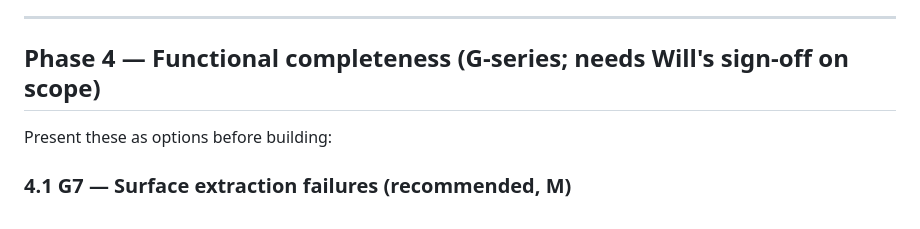
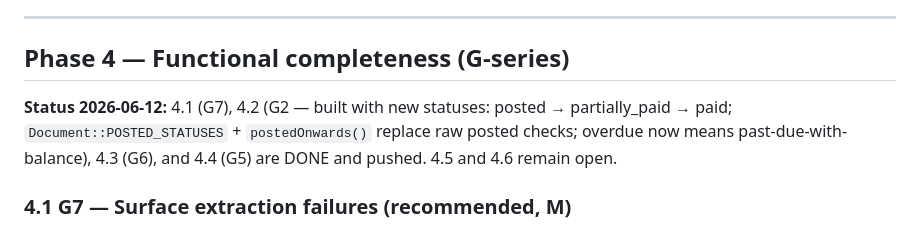
Before and after one commit to nettsite/merlin, a Markdown page: REVIEW_FIXES_PLAN.md, the part around the change. Drawn GitHub-style.

Commit message:
docs(plan): mark Phase 4 core items done
Co-Authored-By: Claude Fable 5 <noreply@anthropic.com>

```diff
--- a/REVIEW_FIXES_PLAN.md
+++ b/REVIEW_FIXES_PLAN.md
@@ -105,9 +105,9 @@ Companion to `REVIEW.md` (2026-06-11). Phases ordered by risk reduction per unit
 
 ---
 
-## Phase 4 — Functional completeness (G-series; needs Will's sign-off on scope)
+## Phase 4 — Functional completeness (G-series)
 
-Present these as options before building:
+**Status 2026-06-12:** 4.1 (G7), 4.2 (G2 — built with new statuses: posted → partially_paid → paid; `Document::POSTED_STATUSES` + `postedOnwards()` replace raw posted checks; overdue now means past-due-with-balance), 4.3 (G6), and 4.4 (G5) are DONE and pushed. 4.5 and 4.6 remain open.
 
 ### 4.1 G7 — Surface extraction failures (recommended, M)
 - Add `extraction_failed` boolean or reuse activity: list page badge when latest activity is a failed extraction and status is `received`; "Retry" button calls existing reprocess. Tests: failed job → badge visible; retry clears it.
```
